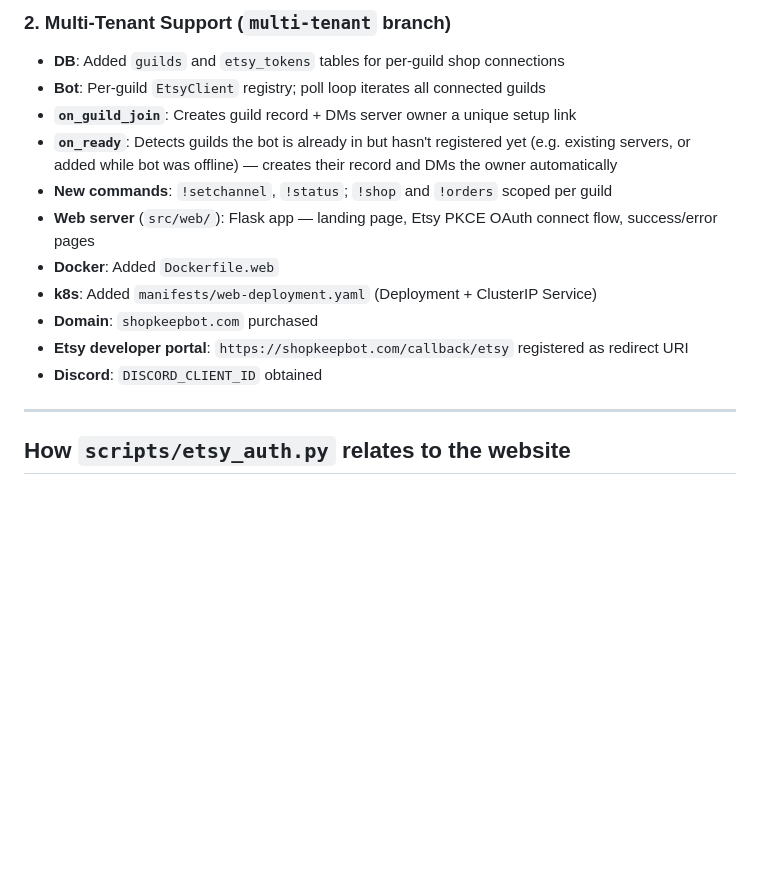
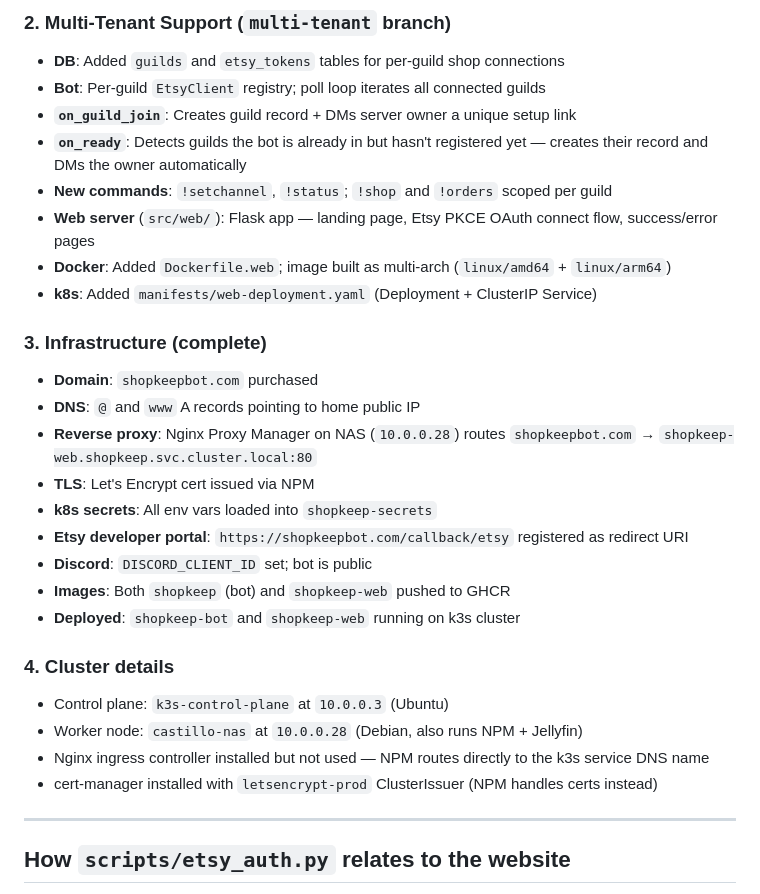
Before and after one commit to madisonewebb/shopkeep, a Markdown page: SETUP.md, the part around one of its changes. Drawn GitHub-style; blank space fills up the shorter version.

```diff
--- a/SETUP.md
+++ b/SETUP.md
@@ -12,14 +12,28 @@
 - **DB**: Added `guilds` and `etsy_tokens` tables for per-guild shop connections
 - **Bot**: Per-guild `EtsyClient` registry; poll loop iterates all connected guilds
 - **`on_guild_join`**: Creates guild record + DMs server owner a unique setup link
-- **`on_ready`**: Detects guilds the bot is already in but hasn't registered yet (e.g. existing servers, or added while bot was offline) — creates their record and DMs the owner automatically
+- **`on_ready`**: Detects guilds the bot is already in but hasn't registered yet — creates their record and DMs the owner automatically
 - **New commands**: `!setchannel`, `!status`; `!shop` and `!orders` scoped per guild
 - **Web server** (`src/web/`): Flask app — landing page, Etsy PKCE OAuth connect flow, success/error pages
-- **Docker**: Added `Dockerfile.web`
+- **Docker**: Added `Dockerfile.web`; image built as multi-arch (`linux/amd64` + `linux/arm64`)
 - **k8s**: Added `manifests/web-deployment.yaml` (Deployment + ClusterIP Service)
+
+### 3. Infrastructure (complete)
 - **Domain**: `shopkeepbot.com` purchased
+- **DNS**: `@` and `www` A records pointing to home public IP
+- **Reverse proxy**: Nginx Proxy Manager on NAS (`10.0.0.28`) routes `shopkeepbot.com` → `shopkeep-web.shopkeep.svc.cluster.local:80`
+- **TLS**: Let's Encrypt cert issued via NPM
+- **k8s secrets**: All env vars loaded into `shopkeep-secrets`
 - **Etsy developer portal**: `https://shopkeepbot.com/callback/etsy` registered as redirect URI
-- **Discord**: `DISCORD_CLIENT_ID` obtained
+- **Discord**: `DISCORD_CLIENT_ID` set; bot is public
+- **Images**: Both `shopkeep` (bot) and `shopkeep-web` pushed to GHCR
+- **Deployed**: `shopkeep-bot` and `shopkeep-web` running on k3s cluster
+
+### 4. Cluster details
+- Control plane: `k3s-control-plane` at `10.0.0.3` (Ubuntu)
+- Worker node: `castillo-nas` at `10.0.0.28` (Debian, also runs NPM + Jellyfin)
+- Nginx ingress controller installed but not used — NPM routes directly to the k3s service DNS name
+- cert-manager installed with `letsencrypt-prod` ClusterIssuer (NPM handles certs instead)
 
 ---
 
```
Also changed, not shown: other parts of SETUP.md (+12 -36 lines).
